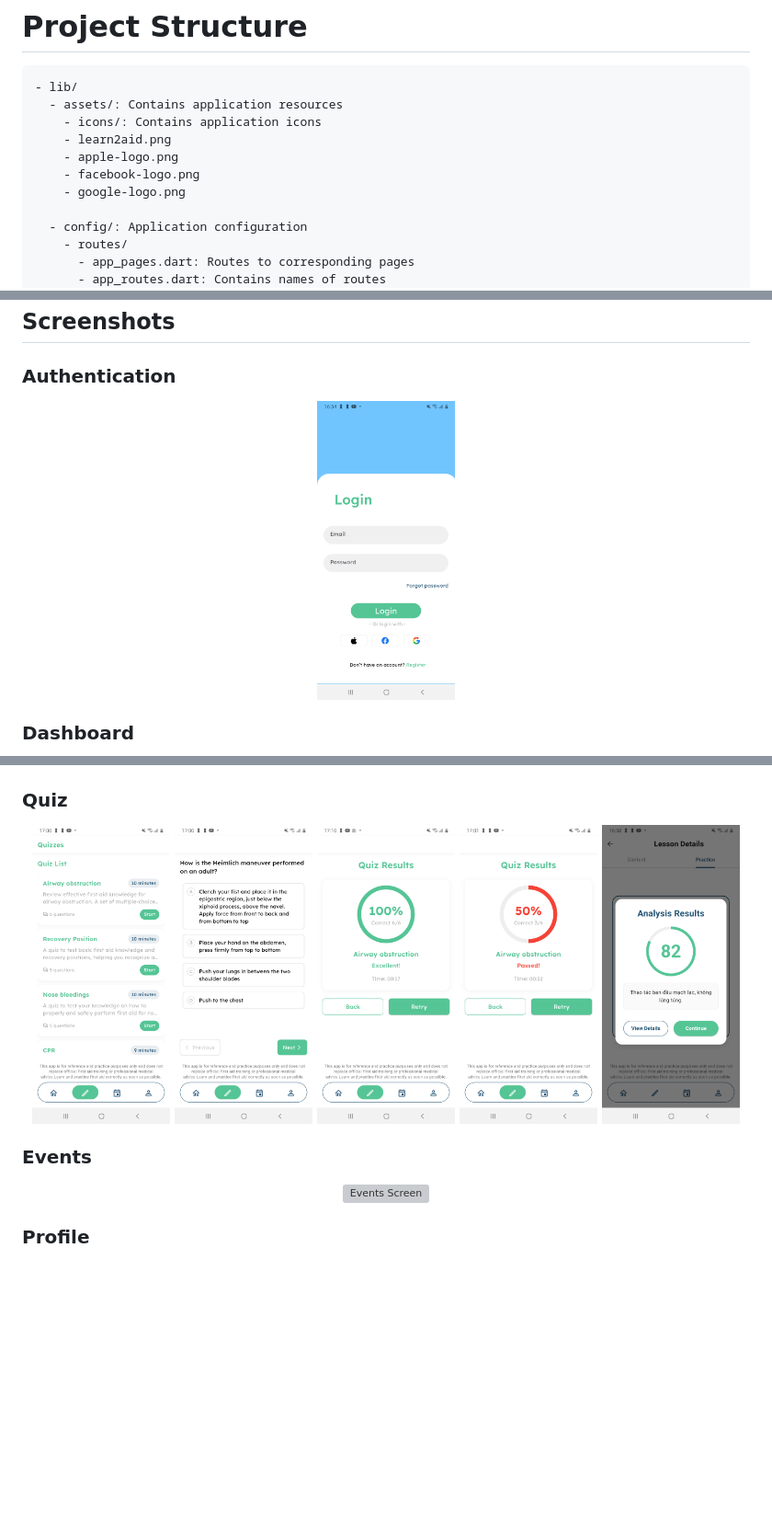
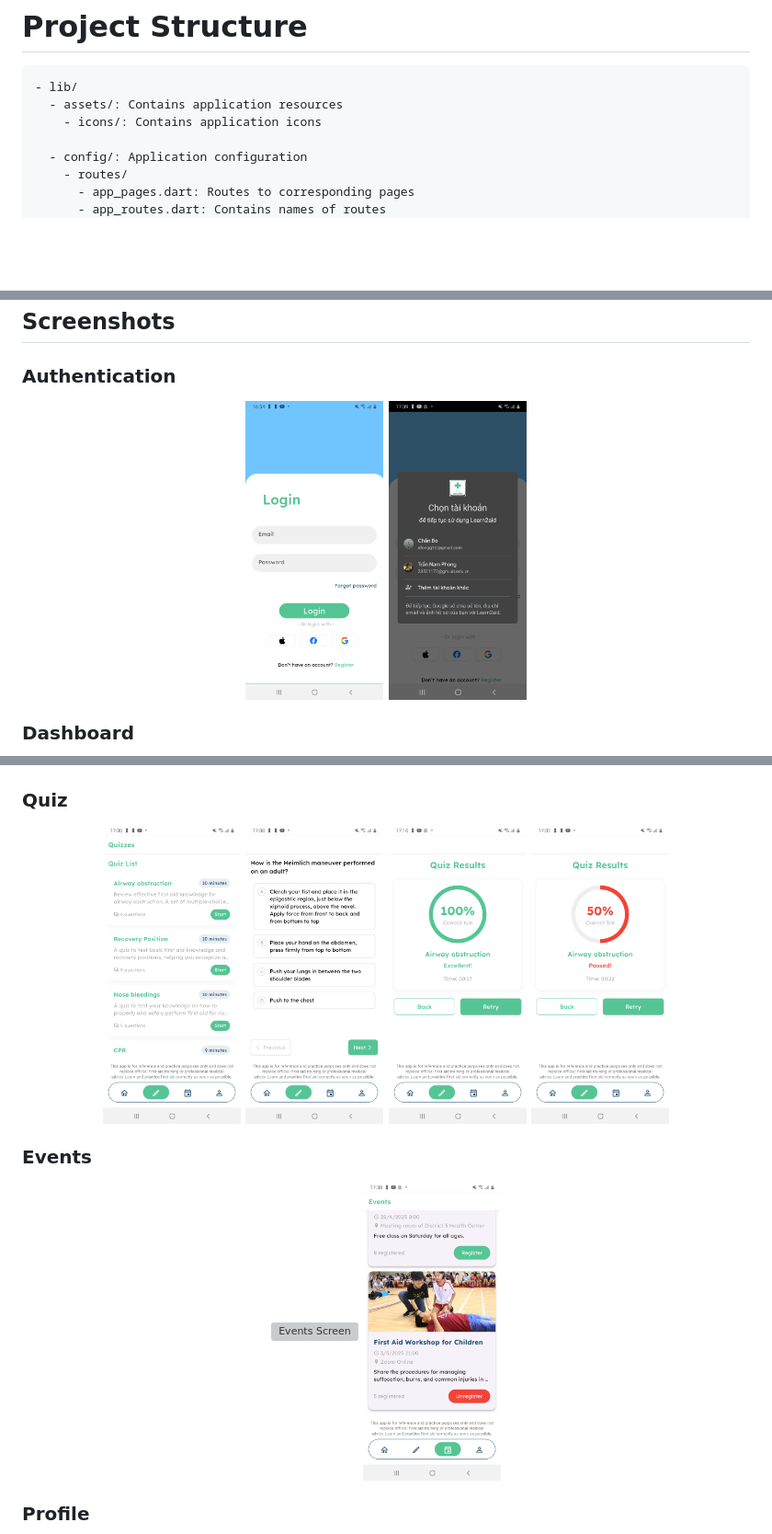
Before and after one commit to nphng15/learn2aid_frontend, a Markdown page: README.md, 3 parts joined by grey strips. Shown: that part at 92% size. GitHub-like rendering; pictures changed too: lib/assets/images/Google-login.png (added), lib/assets/images/events-screen-2.png (added); blank space fills up the shorter version; grey boxes are pictures that could not be loaded.

```diff
--- a/README.md
+++ b/README.md
@@ -38,10 +38,6 @@ The Flutter codebase follows Clean Architecture principles, a design philosophy
 - lib/
   - assets/: Contains application resources
     - icons/: Contains application icons
-    - learn2aid.png
-    - apple-logo.png
-    - facebook-logo.png
-    - google-logo.png
 
   - config/: Application configuration
     - routes/
@@ -92,6 +88,7 @@ The Flutter codebase follows Clean Architecture principles, a design philosophy
 
 <p align="center">
   <img src="lib/assets/images/login.png" alt="Login Screen" width="150">
+  <img src="lib/assets/images/Google-login.png" alt="Google login Screen" width="150">
 </p>
 
 ### Dashboard
@@ -108,5 +104,6 @@ The Flutter codebase follows Clean Architecture principles, a design philosophy
   <img src="lib/assets/images/analysis-result-2.png" alt="Analysis Result 2" width="150">
 </p>
+
 
 ### Quiz
 
@@ -115,13 +112,13 @@ The Flutter codebase follows Clean Architecture principles, a design philosophy
   <img src="lib/assets/images/quizz-attemp.png" alt="Quiz Attempt" width="150">
   <img src="lib/assets/images/quiz-result-1.png" alt="Quiz Result 1" width="150">
   <img src="lib/assets/images/quiz-result-2.png" alt="Quiz Result 2" width="150">
-  <img src="lib/assets/images/grade.png" alt="Grade" width="150">
 </p>
 
 ### Events
 
 <p align="center">
   <img src="lib/assets/images/events-screen.png" alt="Events Screen" width="150">
+  <img src="lib/assets/images/events-screen-2.png" alt="Events Screen" width="150">
 </p>
 
 ### Profile
```
Also changed, not shown: other parts of README.md (+1 -2 lines).
